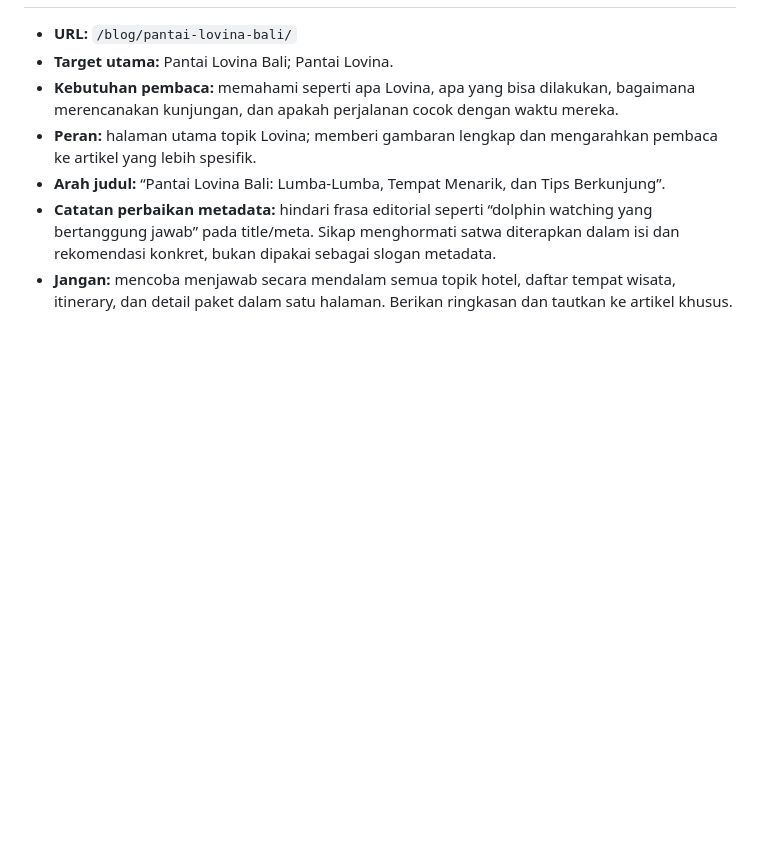
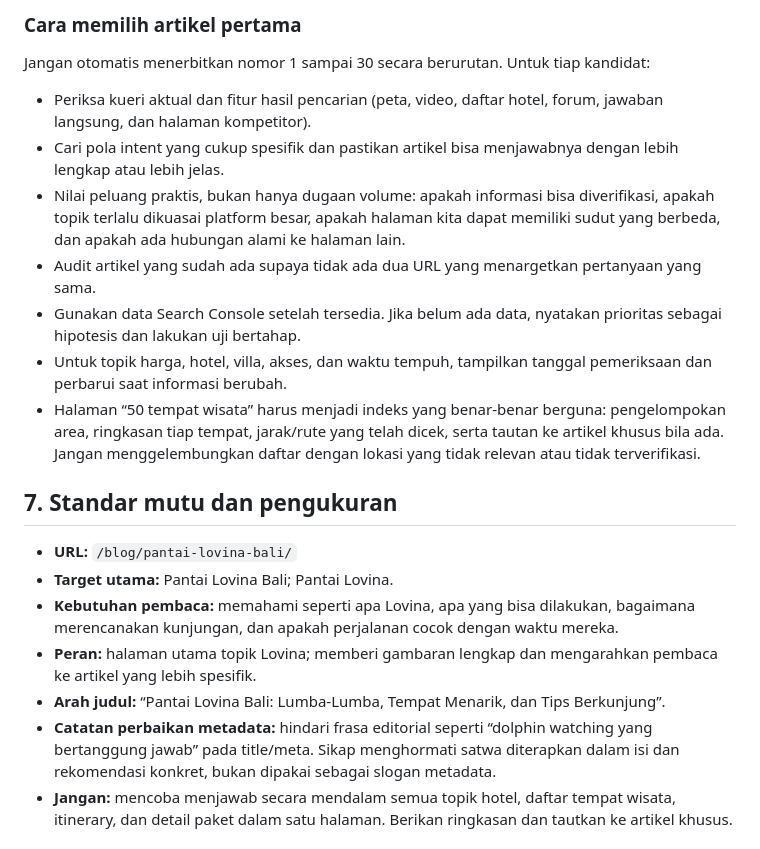
Before and after one commit to baguskristiansianturi/bali-trans, a Markdown page: docs/LOVINA_CONTENT_STRATEGY.md, the part around one of its changes. GitHub-like rendering; blank space fills up the shorter version.

```diff
--- a/docs/LOVINA_CONTENT_STRATEGY.md
+++ b/docs/LOVINA_CONTENT_STRATEGY.md
@@ -87,3 +129,15 @@ Tidak semua artikel harus menautkan ke semua artikel lain. Gunakan URL yang bena
+### Cara memilih artikel pertama
+
+Jangan otomatis menerbitkan nomor 1 sampai 30 secara berurutan. Untuk tiap kandidat:
+- Periksa kueri aktual dan fitur hasil pencarian (peta, video, daftar hotel, forum, jawaban langsung, dan halaman kompetitor).
+- Cari pola intent yang cukup spesifik dan pastikan artikel bisa menjawabnya dengan lebih lengkap atau lebih jelas.
+- Nilai peluang praktis, bukan hanya dugaan volume: apakah informasi bisa diverifikasi, apakah topik terlalu dikuasai platform besar, apakah halaman kita dapat memiliki sudut yang berbeda, dan apakah ada hubungan alami ke halaman lain.
+- Audit artikel yang sudah ada supaya tidak ada dua URL yang menargetkan pertanyaan yang sama.
+- Gunakan data Search Console setelah tersedia. Jika belum ada data, nyatakan prioritas sebagai hipotesis dan lakukan uji bertahap.
+- Untuk topik harga, hotel, villa, akses, dan waktu tempuh, tampilkan tanggal pemeriksaan dan perbarui saat informasi berubah.
+- Halaman “50 tempat wisata” harus menjadi indeks yang benar-benar berguna: pengelompokan area, ringkasan tiap tempat, jarak/rute yang telah dicek, serta tautan ke artikel khusus bila ada. Jangan menggelembungkan daftar dengan lokasi yang tidak relevan atau tidak terverifikasi.
+
+## 7. Standar mutu dan pengukuran
 
 - **URL:** `/blog/pantai-lovina-bali/`
 - **Target utama:** Pantai Lovina Bali; Pantai Lovina.
```
Also changed, not shown: other parts of docs/LOVINA_CONTENT_STRATEGY.md (+43 -1 lines).
